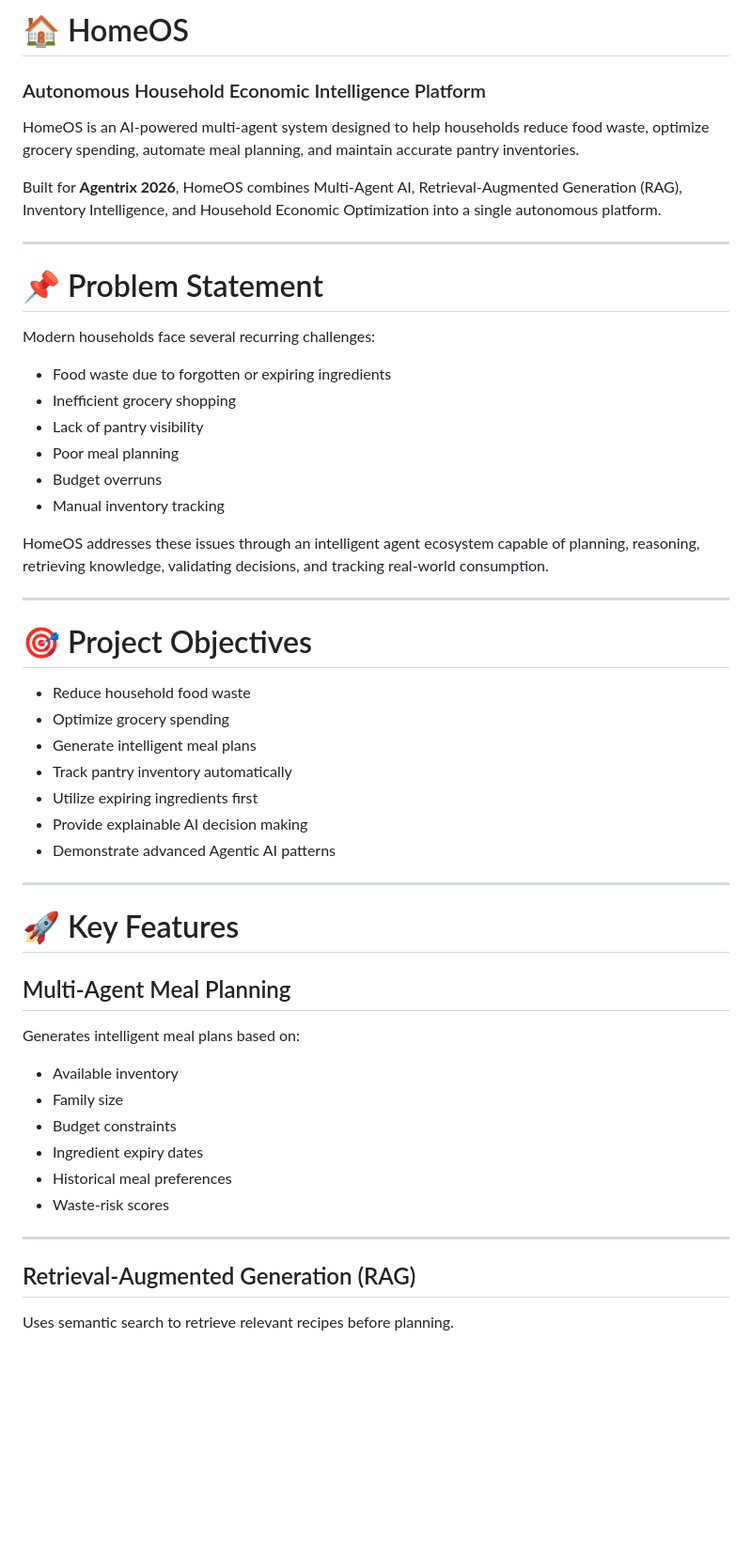
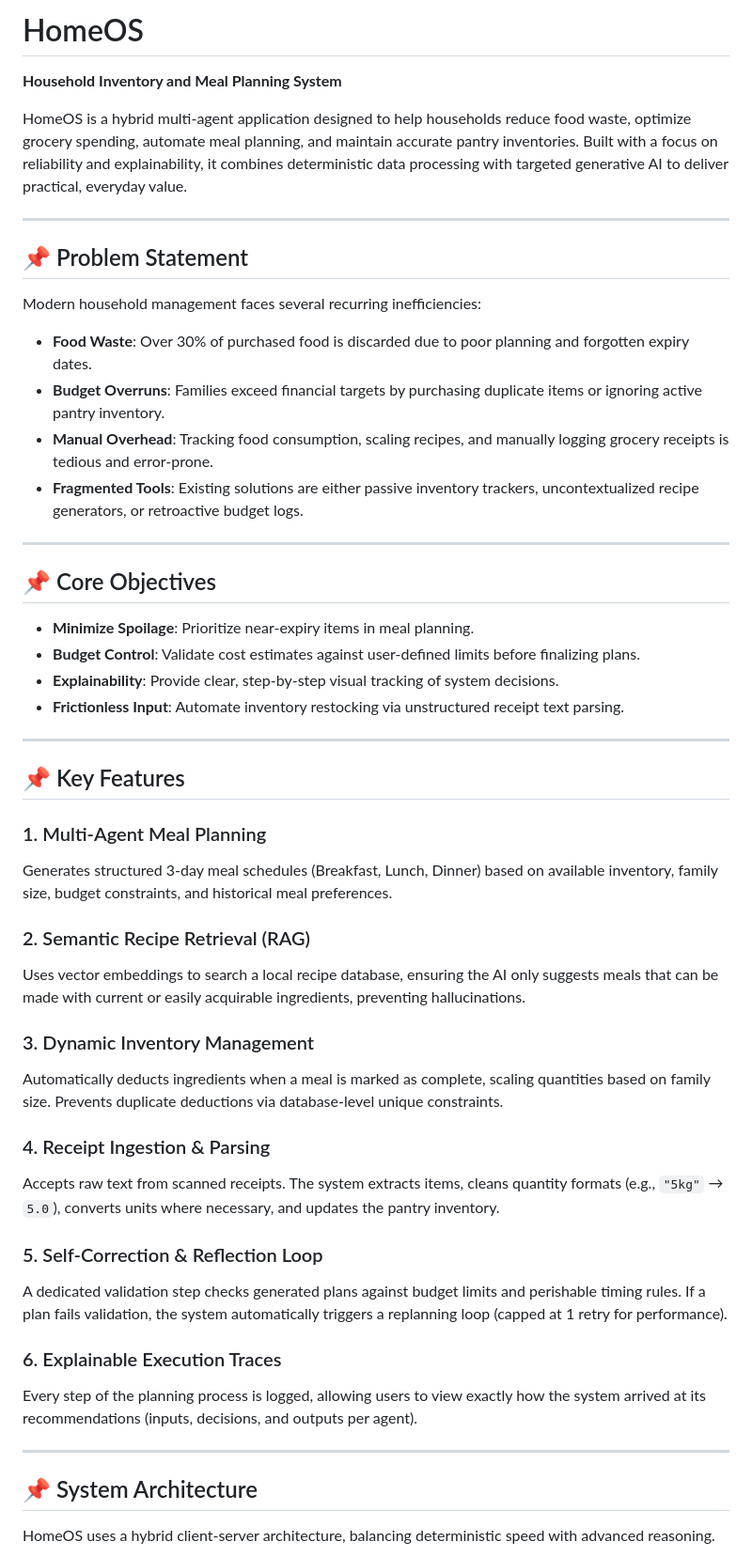
Before and after one commit to Agentrix-ComES/AGENTRIX26-TEAM39-Neural-Surge, a Markdown page: README.md, the part around one of its changes. Shown at 94% size. Drawn GitHub-style; blank space fills up the shorter version.

```diff
--- a/README.md
+++ b/README.md
@@ -1,56 +1,53 @@
-# 🏠 HomeOS
+# HomeOS
 
-### Autonomous Household Economic Intelligence Platform
+**Household Inventory and Meal Planning System**
 
-HomeOS is an AI-powered multi-agent system designed to help households reduce food waste, optimize grocery spending, automate meal planning, and maintain accurate pantry inventories.
-
-Built for **Agentrix 2026**, HomeOS combines Multi-Agent AI, Retrieval-Augmented Generation (RAG), Inventory Intelligence, and Household Economic Optimization into a single autonomous platform.
+HomeOS is a hybrid multi-agent application designed to help households reduce food waste, optimize grocery spending, automate meal planning, and maintain accurate pantry inventories. Built with a focus on reliability and explainability, it combines deterministic data processing with targeted generative AI to deliver practical, everyday value.
 
 ---
 
-# 📌 Problem Statement
+## 📌 Problem Statement
 
-Modern households face several recurring challenges:
-
-* Food waste due to forgotten or expiring ingredients
-* Inefficient grocery shopping
-* Lack of pantry visibility
-* Poor meal planning
-* Budget overruns
-* Manual inventory tracking
-
-HomeOS addresses these issues through an intelligent agent ecosystem capable of planning, reasoning, retrieving knowledge, validating decisions, and tracking real-world consumption.
+Modern household management faces several recurring inefficiencies:
+- **Food Waste**: Over 30% of purchased food is discarded due to poor planning and forgotten expiry dates.
+- **Budget Overruns**: Families exceed financial targets by purchasing duplicate items or ignoring active pantry inventory.
+- **Manual Overhead**: Tracking food consumption, scaling recipes, and manually logging grocery receipts is tedious and error-prone.
+- **Fragmented Tools**: Existing solutions are either passive inventory trackers, uncontextualized recipe generators, or retroactive budget logs.
 
 ---
 
-# 🎯 Project Objectives
+## 📌 Core Objectives
 
-* Reduce household food waste
-* Optimize grocery spending
-* Generate intelligent meal plans
-* Track pantry inventory automatically
-* Utilize expiring ingredients first
-* Provide explainable AI decision making
-* Demonstrate advanced Agentic AI patterns
+- **Minimize Spoilage**: Prioritize near-expiry items in meal planning.
+- **Budget Control**: Validate cost estimates against user-defined limits before finalizing plans.
+- **Explainability**: Provide clear, step-by-step visual tracking of system decisions.
+- **Frictionless Input**: Automate inventory restocking via unstructured receipt text parsing.
 
 ---
 
-# 🚀 Key Features
+## 📌 Key Features
 
-## Multi-Agent Meal Planning
+### 1. Multi-Agent Meal Planning
+Generates structured 3-day meal schedules (Breakfast, Lunch, Dinner) based on available inventory, family size, budget constraints, and historical meal preferences.
 
-Generates intelligent meal plans based on:
+### 2. Semantic Recipe Retrieval (RAG)
+Uses vector embeddings to search a local recipe database, ensuring the AI only suggests meals that can be made with current or easily acquirable ingredients, preventing hallucinations.
 
-* Available inventory
-* Family size
-* Budget constraints
-* Ingredient expiry dates
-* Historical meal preferences
-* Waste-risk scores
+### 3. Dynamic Inventory Management
+Automatically deducts ingredients when a meal is marked as complete, scaling quantities based on family size. Prevents duplicate deductions via database-level unique constraints.
+
+### 4. Receipt Ingestion & Parsing
+Accepts raw text from scanned receipts. The system extracts items, cleans quantity formats (e.g., `"5kg"` → `5.0`), converts units where necessary, and updates the pantry inventory.
+
+### 5. Self-Correction & Reflection Loop
+A dedicated validation step checks generated plans against budget limits and perishable timing rules. If a plan fails validation, the system automatically triggers a replanning loop (capped at 1 retry for performance).
+
+### 6. Explainable Execution Traces
+Every step of the planning process is logged, allowing users to view exactly how the system arrived at its recommendations (inputs, decisions, and outputs per agent).
 
 ---
 
-## Retrieval-Augmented Generation (RAG)
+## 📌 System Architecture
 
-Uses semantic search to retrieve relevant recipes before planning.
+HomeOS uses a hybrid client-server architecture, balancing deterministic speed with advanced reasoning.
 
```
Also changed, not shown: other parts of README.md (+119 -515 lines).
